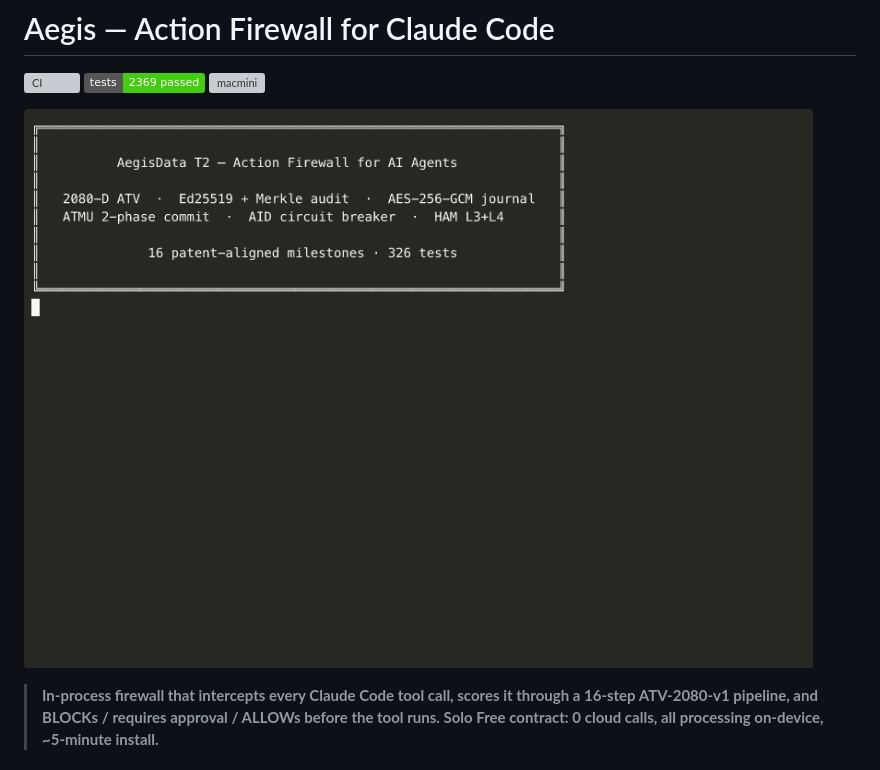
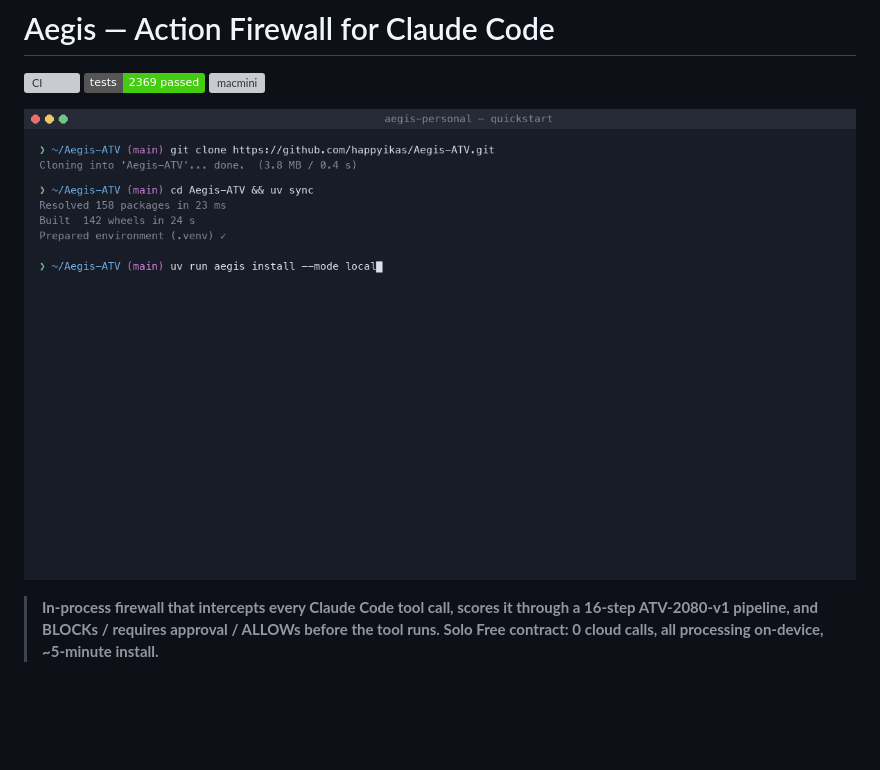
Before and after one commit to happyikas/Aegis-ATV, a Markdown page: README.md, the part around the change. GitHub-like rendering; pictures changed too: demo/recording/quickstart.gif (added); badges without logos; blank space fills up the shorter version; grey boxes are pictures that could not be loaded.

```diff
--- a/README.md
+++ b/README.md
@@ -4,7 +4,7 @@
 [![tests](https://img.shields.io/badge/tests-2369%20passed-brightgreen)](https://github.com/happyikas/Aegis-ATV/actions/workflows/ci.yml)
 [![macmini](https://img.shields.io/badge/macmini%20suite-100%2F100-brightgreen)](docs/MANUAL_macmini_validation.md)
 
-![demo](demo/recording/demo.gif)
+![demo](demo/recording/quickstart.gif)
 
 > **In-process firewall that intercepts every Claude Code tool call, scores it through a 16-step ATV-2080-v1 pipeline, and BLOCKs / requires approval / ALLOWs before the tool runs. Solo Free contract: 0 cloud calls, all processing on-device, ~5-minute install.**
 
```
Also changed, not shown: demo/recording/README.md (+4 -2 lines), docs/PERSONAL_QUICKSTART.md (+2 -1 lines), 1 other file.
